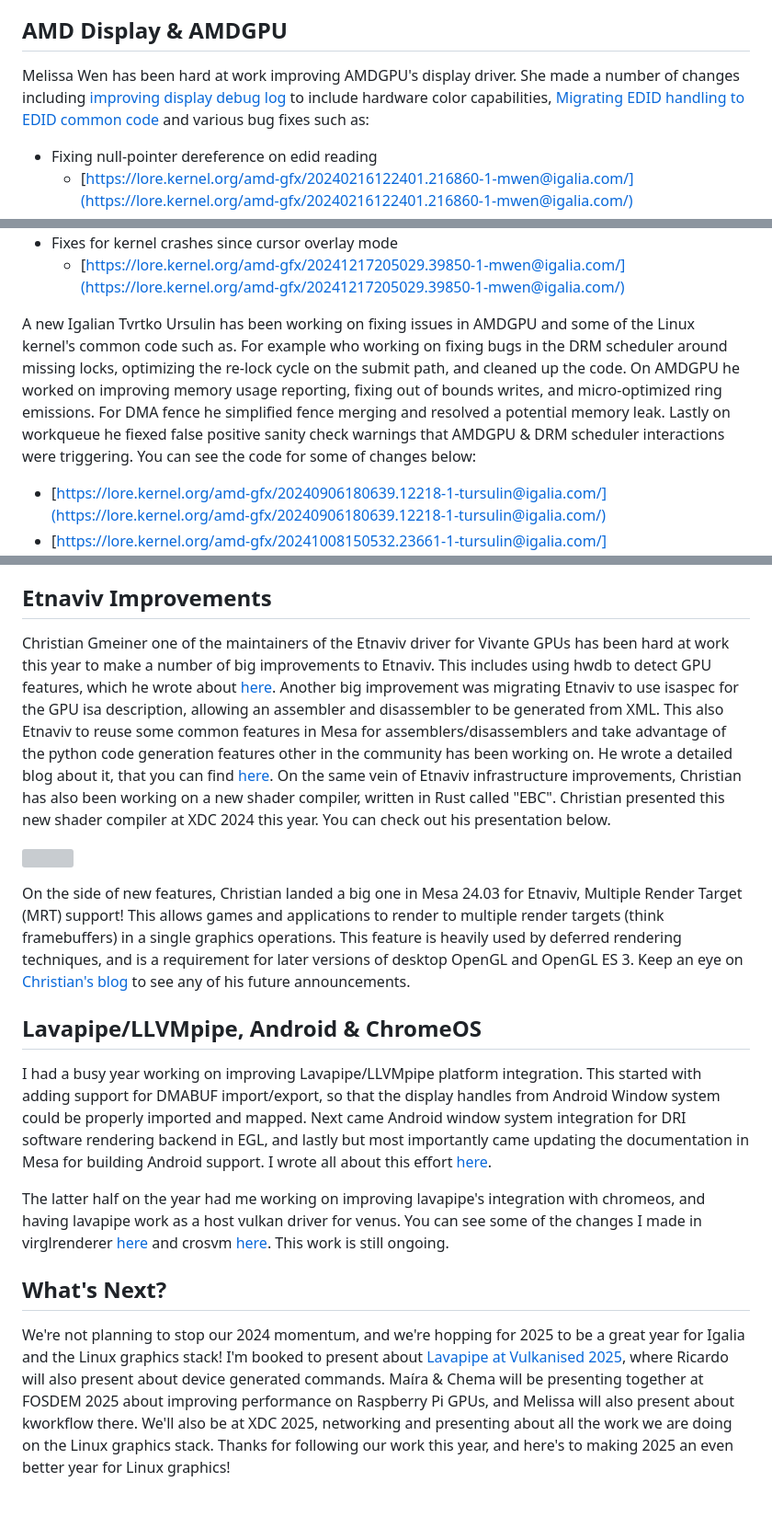
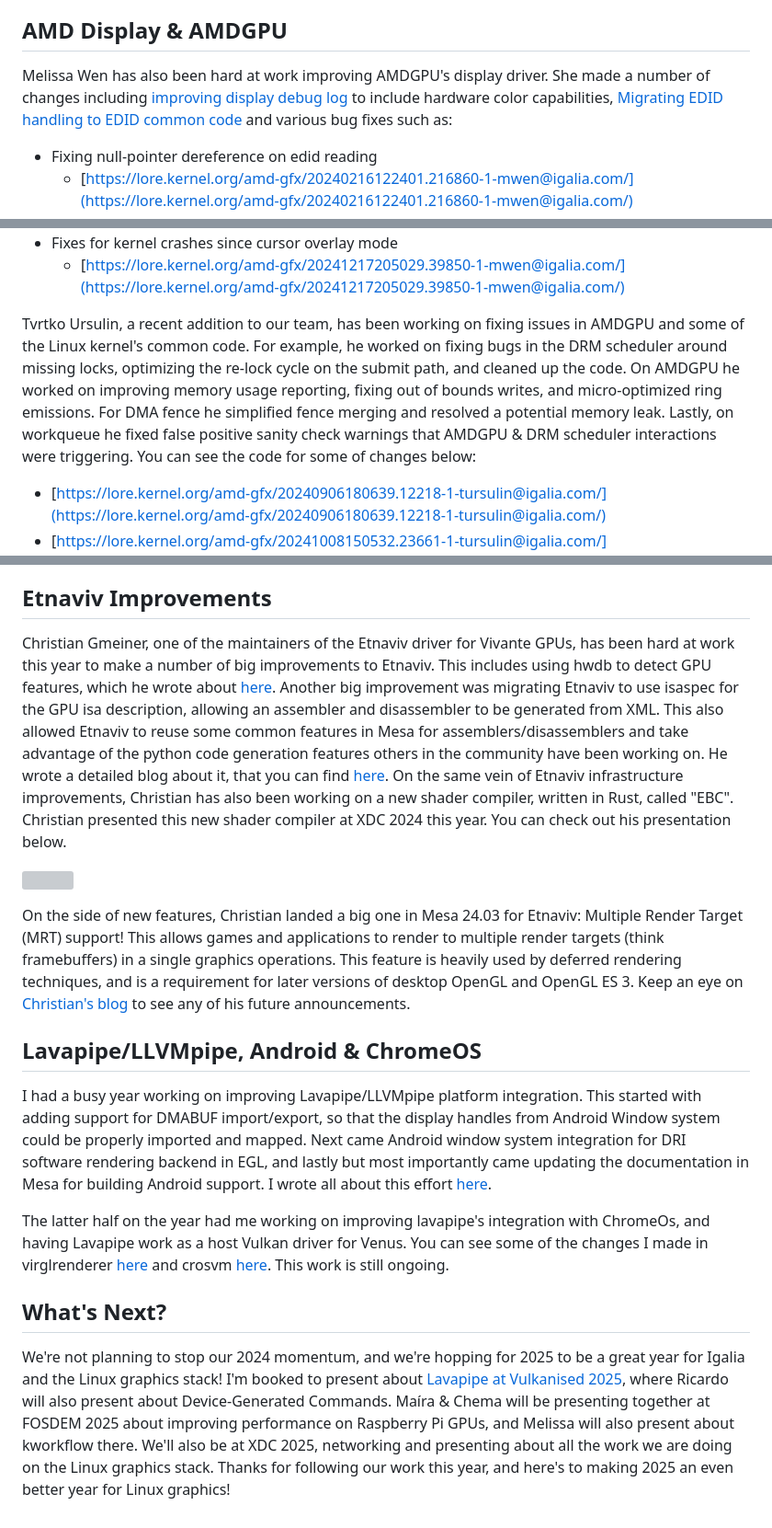
Before and after one commit to Hazematman/fryzekconcepts, a Markdown page: notes/2024_igalia_graphics_team.md, 3 parts joined by grey strips. Shown: that part at 92% size. GitHub-like rendering; grey boxes are pictures that could not be loaded.

```diff
--- a/notes/2024_igalia_graphics_team.md
+++ b/notes/2024_igalia_graphics_team.md
@@ -76,7 +76,7 @@ Just in-case you thought you couldn't get enough Linux display stack, Melissa al
 
 ## AMD Display & AMDGPU
 
-Melissa Wen has been hard at work improving AMDGPU's display driver. She made a number of changes including [improving display debug log](https://lore.kernel.org/amd-gfx/ea31b795-5b75-40e6-846e-51dc6696f8bc@amd.com/#t) to include hardware color capabilities, [Migrating EDID handling to EDID common code](https://lore.kernel.org/amd-gfx/20240927230600.2619844-1-superm1@kernel.org/) and various bug fixes such as:
+Melissa Wen has also been hard at work improving AMDGPU's display driver. She made a number of changes including [improving display debug log](https://lore.kernel.org/amd-gfx/ea31b795-5b75-40e6-846e-51dc6696f8bc@amd.com/#t) to include hardware color capabilities, [Migrating EDID handling to EDID common code](https://lore.kernel.org/amd-gfx/20240927230600.2619844-1-superm1@kernel.org/) and various bug fixes such as:
 
 - Fixing null-pointer dereference on edid reading
     - [https://lore.kernel.org/amd-gfx/20240216122401.216860-1-mwen@igalia.com/](https://lore.kernel.org/amd-gfx/20240216122401.216860-1-mwen@igalia.com/)
@@ -89,7 +89,7 @@ Melissa Wen has been hard at work improving AMDGPU's display driver. She made a
 - Fixes for kernel crashes since cursor overlay mode
     - [https://lore.kernel.org/amd-gfx/20241217205029.39850-1-mwen@igalia.com/](https://lore.kernel.org/amd-gfx/20241217205029.39850-1-mwen@igalia.com/)
 
-A new Igalian Tvrtko Ursulin has been working on fixing issues in AMDGPU and some of the Linux kernel's common code such as. For example who working on fixing bugs in the DRM scheduler around missing locks, optimizing the re-lock cycle on the submit path, and cleaned up the code. On AMDGPU he worked on improving memory usage reporting, fixing out of bounds writes, and micro-optimized ring emissions. For DMA fence he simplified fence merging and resolved a potential memory leak. Lastly on workqueue he fiexed false positive sanity check warnings that AMDGPU & DRM scheduler interactions were triggering. You can see the code for some of changes below:
+Tvrtko Ursulin, a recent addition to our team, has been working on fixing issues in AMDGPU and some of the Linux kernel's common code. For example, he worked on fixing bugs in the DRM scheduler around missing locks, optimizing the re-lock cycle on the submit path, and cleaned up the code. On AMDGPU he worked on improving memory usage reporting, fixing out of bounds writes, and micro-optimized ring emissions. For DMA fence he simplified fence merging and resolved a potential memory leak. Lastly, on workqueue he fixed false positive sanity check warnings that AMDGPU & DRM scheduler interactions were triggering. You can see the code for some of changes below:
 - [https://lore.kernel.org/amd-gfx/20240906180639.12218-1-tursulin@igalia.com/](https://lore.kernel.org/amd-gfx/20240906180639.12218-1-tursulin@igalia.com/)
 - [https://lore.kernel.org/amd-gfx/20241008150532.23661-1-tursulin@igalia.com/](https://lore.kernel.org/amd-gfx/20241008150532.23661-1-tursulin@igalia.com/)
 - [https://lore.kernel.org/amd-gfx/20241227111938.22974-1-tursulin@igalia.com/](https://lore.kernel.org/amd-gfx/20241227111938.22974-1-tursulin@igalia.com/)
@@ -105,18 +105,18 @@ A new Igalian Tvrtko Ursulin has been working on fixing issues in AMDGPU and som
 
 ## Etnaviv Improvements
 
-Christian Gmeiner one of the maintainers of the Etnaviv driver for Vivante GPUs has been hard at work this year to make a number of big improvements to Etnaviv. This includes using hwdb to detect GPU features, which he wrote about [here](https://christian-gmeiner.info/2024-04-12-hwdb/). Another big improvement was migrating Etnaviv to use isaspec for the GPU isa description, allowing an assembler and disassembler to be generated from XML. This also Etnaviv to reuse some common features in Mesa for assemblers/disassemblers and take advantage of the python code generation features other in the community has been working on. He wrote a detailed blog about it, that you can find [here](https://christian-gmeiner.info/2024-07-11-it-all-started-with-a-nop-part1/). On the same vein of Etnaviv infrastructure improvements, Christian has also been working on a new shader compiler, written in Rust called "EBC". Christian presented this new shader compiler at XDC 2024 this year. You can check out his presentation below.
+Christian Gmeiner, one of the maintainers of the Etnaviv driver for Vivante GPUs, has been hard at work this year to make a number of big improvements to Etnaviv. This includes using hwdb to detect GPU features, which he wrote about [here](https://christian-gmeiner.info/2024-04-12-hwdb/). Another big improvement was migrating Etnaviv to use isaspec for the GPU isa description, allowing an assembler and disassembler to be generated from XML. This also allowed Etnaviv to reuse some common features in Mesa for assemblers/disassemblers and take advantage of the python code generation features others in the community have been working on. He wrote a detailed blog about it, that you can find [here](https://christian-gmeiner.info/2024-07-11-it-all-started-with-a-nop-part1/). On the same vein of Etnaviv infrastructure improvements, Christian has also been working on a new shader compiler, written in Rust, called "EBC". Christian presented this new shader compiler at XDC 2024 this year. You can check out his presentation below.
 
 ![](youtube:n_fn4evXeZo)
 
-On the side of new features, Christian landed a big one in Mesa 24.03 for Etnaviv, Multiple Render Target (MRT) support! This allows games and applications to render to multiple render targets (think framebuffers) in a single graphics operations. This feature is heavily used by deferred rendering techniques, and is a requirement for later versions of desktop OpenGL and OpenGL ES 3. Keep an eye on [Christian's blog](https://christian-gmeiner.info/) to see any of his future announcements.
+On the side of new features, Christian landed a big one in Mesa 24.03 for Etnaviv: Multiple Render Target (MRT) support! This allows games and applications to render to multiple render targets (think framebuffers) in a single graphics operations. This feature is heavily used by deferred rendering techniques, and is a requirement for later versions of desktop OpenGL and OpenGL ES 3. Keep an eye on [Christian's blog](https://christian-gmeiner.info/) to see any of his future announcements.
 
 ## Lavapipe/LLVMpipe, Android & ChromeOS
 
 I had a busy year working on improving Lavapipe/LLVMpipe platform integration. This started with adding support for DMABUF import/export, so that the display handles from Android Window system could be properly imported and mapped. Next came Android window system integration for DRI software rendering backend in EGL, and lastly but most importantly came updating the documentation in Mesa for building Android support. I wrote all about this effort [here](android_swrast).
 
-The latter half on the year had me working on improving lavapipe's integration with chromeos, and having lavapipe work as a host vulkan driver for venus. You can see some of the changes I made in virglrenderer [here](https://gitlab.freedesktop.org/virgl/virglrenderer/-/merge_requests/1458) and crosvm [here](https://gitlab.freedesktop.org/Hazematman/crosvm/-/commit/9ee86e72edfb3a652148dd233ffca75847949558). This work is still ongoing.
+The latter half on the year had me working on improving lavapipe's integration with ChromeOs, and having Lavapipe work as a host Vulkan driver for Venus. You can see some of the changes I made in virglrenderer [here](https://gitlab.freedesktop.org/virgl/virglrenderer/-/merge_requests/1458) and crosvm [here](https://gitlab.freedesktop.org/Hazematman/crosvm/-/commit/9ee86e72edfb3a652148dd233ffca75847949558). This work is still ongoing.
 
 ## What's Next?
 
-We're not planning to stop our 2024 momentum, and we're hopping for 2025 to be a great year for Igalia and the Linux graphics stack! I'm booked to present about [Lavapipe at Vulkanised 2025](https://www.vulkan.org/events/vulkanised-2025#agenda), where Ricardo will also present about device generated commands. Maíra & Chema will be presenting together at FOSDEM 2025 about improving performance on Raspberry Pi GPUs, and Melissa will also present about kworkflow there. We'll also be at XDC 2025, networking and presenting about all the work we are doing on the Linux graphics stack. Thanks for following our work this year, and here's to making 2025 an even better year for Linux graphics!
+We're not planning to stop our 2024 momentum, and we're hopping for 2025 to be a great year for Igalia and the Linux graphics stack! I'm booked to present about [Lavapipe at Vulkanised 2025](https://www.vulkan.org/events/vulkanised-2025#agenda), where Ricardo will also present about Device-Generated Commands. Maíra & Chema will be presenting together at FOSDEM 2025 about improving performance on Raspberry Pi GPUs, and Melissa will also present about kworkflow there. We'll also be at XDC 2025, networking and presenting about all the work we are doing on the Linux graphics stack. Thanks for following our work this year, and here's to making 2025 an even better year for Linux graphics!
```
Also changed, not shown: other parts of notes/2024_igalia_graphics_team.md (+11 -11 lines).
